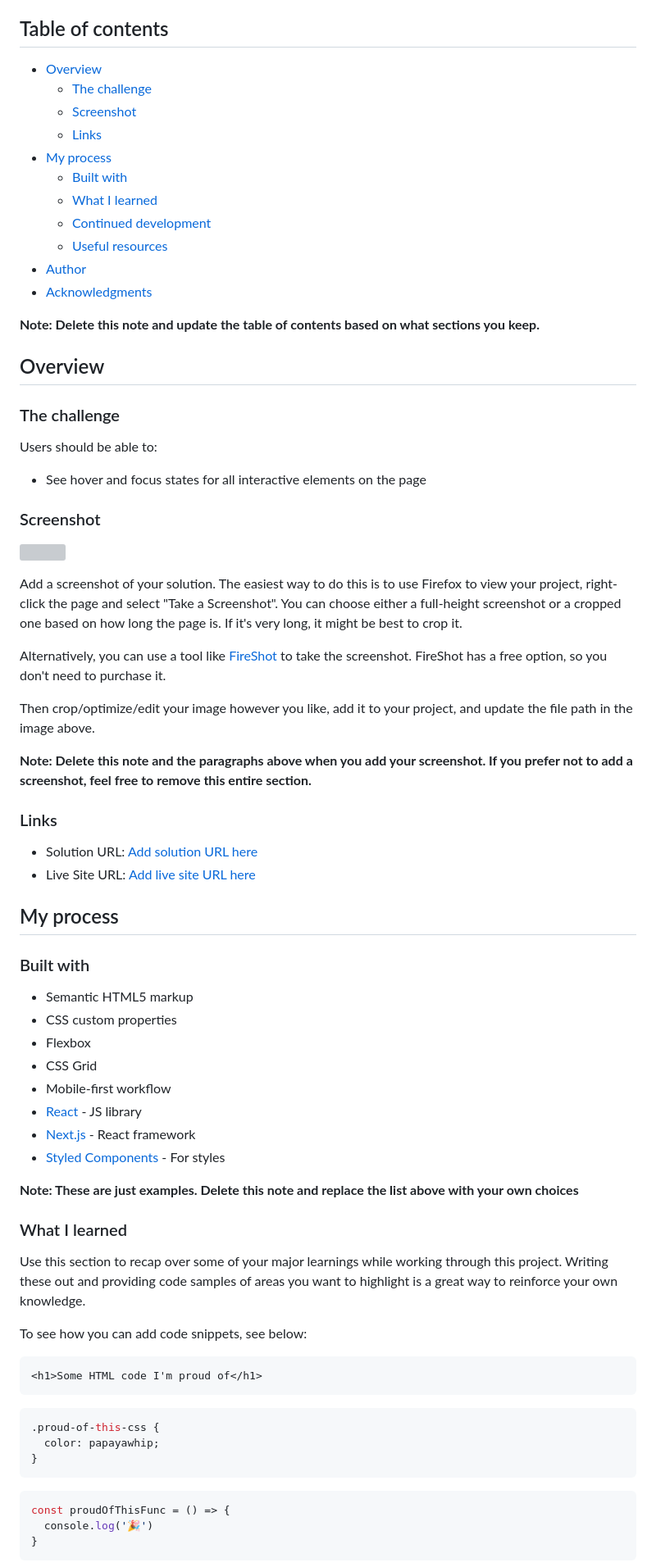
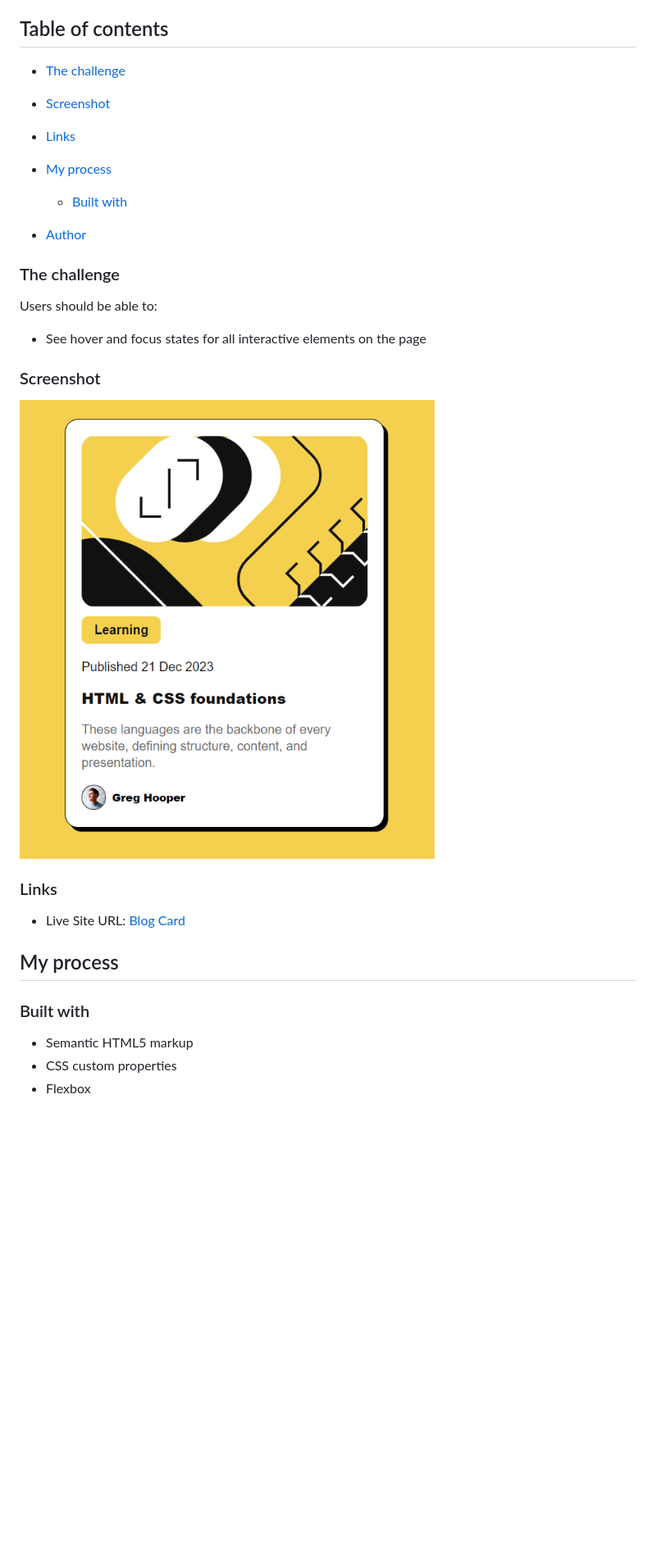
Before and after one commit to tarik-sohan/frontendmentor-blogcard, a Markdown page: README-template.md, the part around the change printed below. Shown: that part at 82% size. GitHub-like rendering; pictures changed too: Capture.PNG (added); blank space fills up the shorter version; grey boxes are pictures that could not be loaded.

````diff
--- a/README-template.md
+++ b/README-template.md
@@ -4,21 +4,14 @@ This is a solution to the [Blog preview card challenge on Frontend Mentor](https
 
 ## Table of contents
 
-- [Overview](#overview)
-  - [The challenge](#the-challenge)
-  - [Screenshot](#screenshot)
-  - [Links](#links)
+- [The challenge](#the-challenge)
+- [Screenshot](#screenshot)
+- [Links](#links)
 - [My process](#my-process)
+
   - [Built with](#built-with)
-  - [What I learned](#what-i-learned)
-  - [Continued development](#continued-development)
-  - [Useful resources](#useful-resources)
+
 - [Author](#author)
-- [Acknowledgments](#acknowledgments)
-
-**Note: Delete this note and update the table of contents based on what sections you keep.**
-
-## Overview
 
 ### The challenge
 
@@ -28,20 +21,11 @@ Users should be able to:
 
 ### Screenshot
 
-![](./screenshot.jpg)
-
-Add a screenshot of your solution. The easiest way to do this is to use Firefox to view your project, right-click the page and select "Take a Screenshot". You can choose either a full-height screenshot or a cropped one based on how long the page is. If it's very long, it might be best to crop it.
-
-Alternatively, you can use a tool like [FireShot](https://getfireshot.com/) to take the screenshot. FireShot has a free option, so you don't need to purchase it.
-
-Then crop/optimize/edit your image however you like, add it to your project, and update the file path in the image above.
-
-**Note: Delete this note and the paragraphs above when you add your screenshot. If you prefer not to add a screenshot, feel free to remove this entire section.**
+![](Capture.PNG)
 
 ### Links
 
-- Solution URL: [Add solution URL here](https://your-solution-url.com)
-- Live Site URL: [Add live site URL here](https://your-live-site-url.com)
+- Live Site URL: [Blog Card](https://tarik-sohan.github.io/frontendmentor-blogcard/)
 
 ## My process
 
@@ -50,31 +34,3 @@ Then crop/optimize/edit your image however you like, add it to your project, and
 - Semantic HTML5 markup
 - CSS custom properties
 - Flexbox
-- CSS Grid
-- Mobile-first workflow
-- [React](https://reactjs.org/) - JS library
-- [Next.js](https://nextjs.org/) - React framework
-- [Styled Components](https://styled-components.com/) - For styles
-
-**Note: These are just examples. Delete this note and replace the list above with your own choices**
-
-### What I learned
-
-Use this section to recap over some of your major learnings while working through this project. Writing these out and providing code samples of areas you want to highlight is a great way to reinforce your own knowledge.
-
-To see how you can add code snippets, see below:
-
-```html
-<h1>Some HTML code I'm proud of</h1>
-```
-```css
-.proud-of-this-css {
-  color: papayawhip;
-}
-```
-```js
-const proudOfThisFunc = () => {
-  console.log('🎉')
-}
-```
-
````
Also changed, not shown: other parts of README-template.md (+1 -27 lines), 2 other files.
